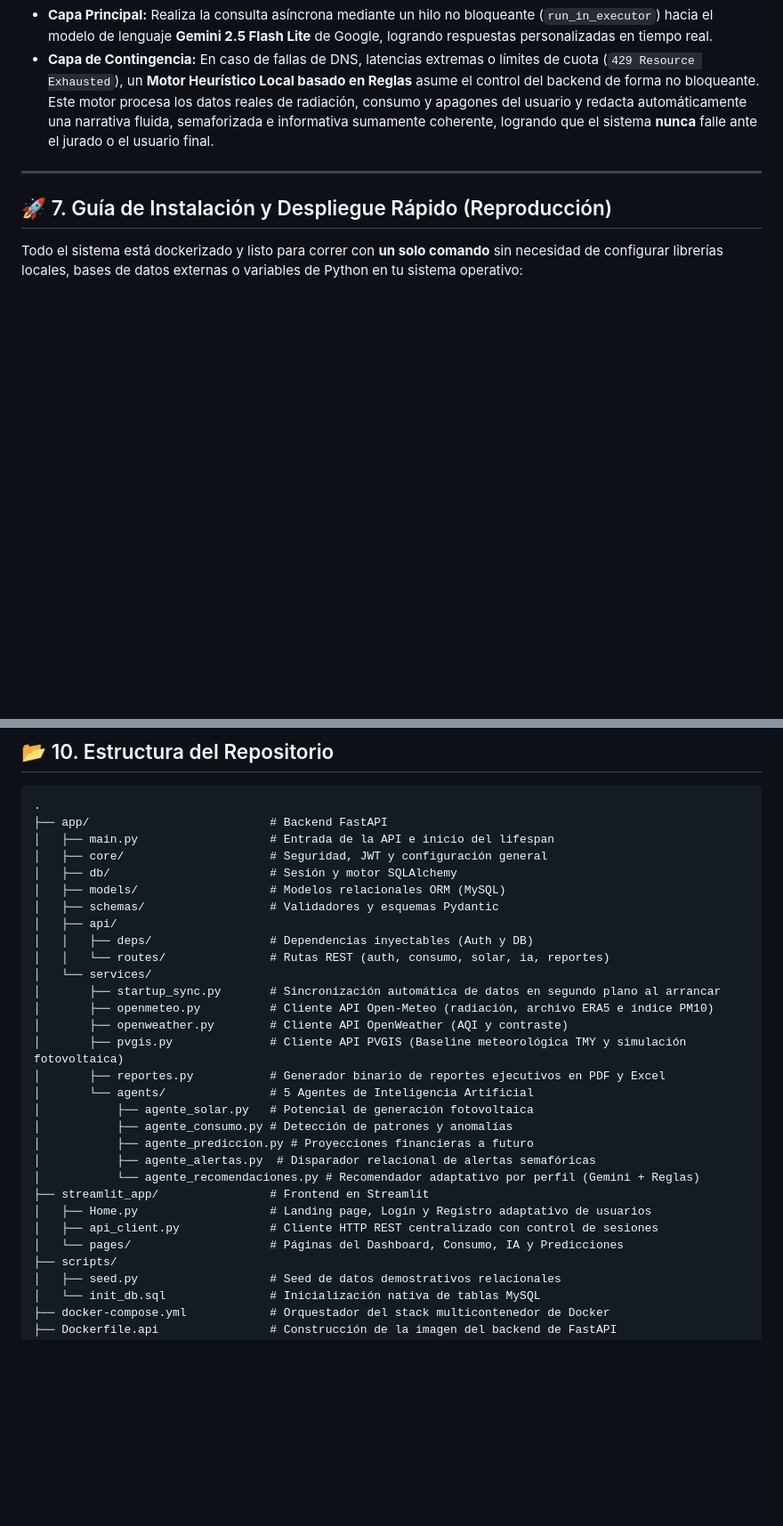
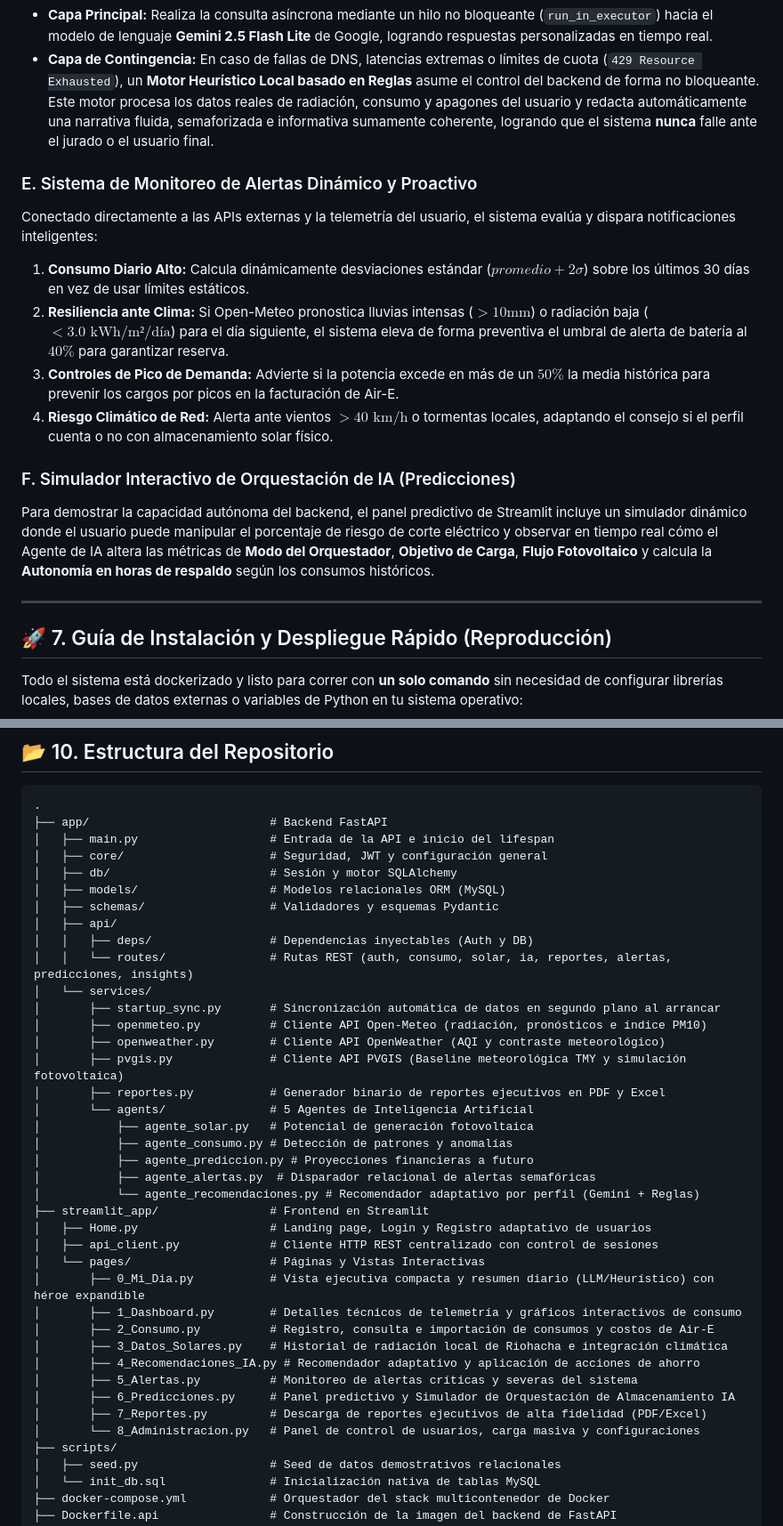
Before and after one commit to edier-0/agente_solar_riohacha, a Markdown page: README.md, 2 parts joined by grey strips. Shown at 89% size. Rendered like a GitHub page; blank space fills up the shorter version.

Commit message:
docs: :memo: Actualizar el archivo README con la arquitectura del sistema ampliada, la lógica de alertas y los nuevos módulos de interfaz/agente

```diff
--- a/README.md
+++ b/README.md
@@ -198,6 +214,16 @@ La brisa marina seca y los vientos alisios de La Guajira acumulan grandes capas
 Dado que La Guajira experimenta cortes de red y DNS constantes, la arquitectura del software está diseñada de forma defensiva frente a fallas de infraestructura:
 * **Capa Principal:** Realiza la consulta asíncrona mediante un hilo no bloqueante (`run_in_executor`) hacia el modelo de lenguaje **Gemini 2.5 Flash Lite** de Google, logrando respuestas personalizadas en tiempo real.
 * **Capa de Contingencia:** En caso de fallas de DNS, latencias extremas o límites de cuota (`429 Resource Exhausted`), un **Motor Heurístico Local basado en Reglas** asume el control del backend de forma no bloqueante. Este motor procesa los datos reales de radiación, consumo y apagones del usuario y redacta automáticamente una narrativa fluida, semaforizada e informativa sumamente coherente, logrando que el sistema **nunca** falle ante el jurado o el usuario final.
+
+### E. Sistema de Monitoreo de Alertas Dinámico y Proactivo
+Conectado directamente a las APIs externas y la telemetría del usuario, el sistema evalúa y dispara notificaciones inteligentes:
+1. **Consumo Diario Alto:** Calcula dinámicamente desviaciones estándar ($promedio + 2\sigma$) sobre los últimos 30 días en vez de usar límites estáticos.
+2. **Resiliencia ante Clima:** Si Open-Meteo pronostica lluvias intensas ($>10\text{mm}$) o radiación baja ($<3.0\text{ kWh/m²/día}$) para el día siguiente, el sistema eleva de forma preventiva el umbral de alerta de batería al $40\%$ para garantizar reserva.
+3. **Controles de Pico de Demanda:** Advierte si la potencia excede en más de un $50\%$ la media histórica para prevenir los cargos por picos en la facturación de Air-E.
+4. **Riesgo Climático de Red:** Alerta ante vientos $>40\text{ km/h}$ o tormentas locales, adaptando el consejo si el perfil cuenta o no con almacenamiento solar físico.
+
+### F. Simulador Interactivo de Orquestación de IA (Predicciones)
+Para demostrar la capacidad autónoma del backend, el panel predictivo de Streamlit incluye un simulador dinámico donde el usuario puede manipular el porcentaje de riesgo de corte eléctrico y observar en tiempo real cómo el Agente de IA altera las métricas de **Modo del Orquestador**, **Objetivo de Carga**, **Flujo Fotovoltaico** y calcula la **Autonomía en horas de respaldo** según los consumos históricos.
 
 ---
 
@@ -272,11 +298,11 @@ Este script creará:
 │   ├── schemas/                  # Validadores y esquemas Pydantic
 │   ├── api/
 │   │   ├── deps/                 # Dependencias inyectables (Auth y DB)
-│   │   └── routes/               # Rutas REST (auth, consumo, solar, ia, reportes)
+│   │   └── routes/               # Rutas REST (auth, consumo, solar, ia, reportes, alertas, predicciones, insights)
 │   └── services/
 │       ├── startup_sync.py       # Sincronización automática de datos en segundo plano al arrancar
-│       ├── openmeteo.py          # Cliente API Open-Meteo (radiación, archivo ERA5 e índice PM10)
-│       ├── openweather.py        # Cliente API OpenWeather (AQI y contraste)
+│       ├── openmeteo.py          # Cliente API Open-Meteo (radiación, pronósticos e índice PM10)
+│       ├── openweather.py        # Cliente API OpenWeather (AQI y contraste meteorológico)
 │       ├── pvgis.py              # Cliente API PVGIS (Baseline meteorológica TMY y simulación fotovoltaica)
 │       ├── reportes.py           # Generador binario de reportes ejecutivos en PDF y Excel
 │       └── agents/               # 5 Agentes de Inteligencia Artificial
@@ -288,7 +314,16 @@ Este script creará:
 ├── streamlit_app/                # Frontend en Streamlit
 │   ├── Home.py                   # Landing page, Login y Registro adaptativo de usuarios
 │   ├── api_client.py             # Cliente HTTP REST centralizado con control de sesiones
-│   └── pages/                    # Páginas del Dashboard, Consumo, IA y Predicciones
+│   └── pages/                    # Páginas y Vistas Interactivas
+│       ├── 0_Mi_Dia.py           # Vista ejecutiva compacta y resumen diario (LLM/Heurístico) con héroe expandible
+│       ├── 1_Dashboard.py        # Detalles técnicos de telemetría y gráficos interactivos de consumo
+│       ├── 2_Consumo.py          # Registro, consulta e importación de consumos y costos de Air-E
+│       ├── 3_Datos_Solares.py    # Historial de radiación local de Riohacha e integración climática
+│       ├── 4_Recomendaciones_IA.py # Recomendador adaptativo y aplicación de acciones de ahorro
+│       ├── 5_Alertas.py          # Monitoreo de alertas críticas y severas del sistema
+│       ├── 6_Predicciones.py     # Panel predictivo y Simulador de Orquestación de Almacenamiento IA
+│       ├── 7_Reportes.py         # Descarga de reportes ejecutivos de alta fidelidad (PDF/Excel)
+│       └── 8_Administracion.py   # Panel de control de usuarios, carga masiva y configuraciones
 ├── scripts/
 │   ├── seed.py                   # Seed de datos demostrativos relacionales
 │   └── init_db.sql               # Inicialización nativa de tablas MySQL
```
Also changed, not shown: other parts of README.md (+28 -12 lines).
